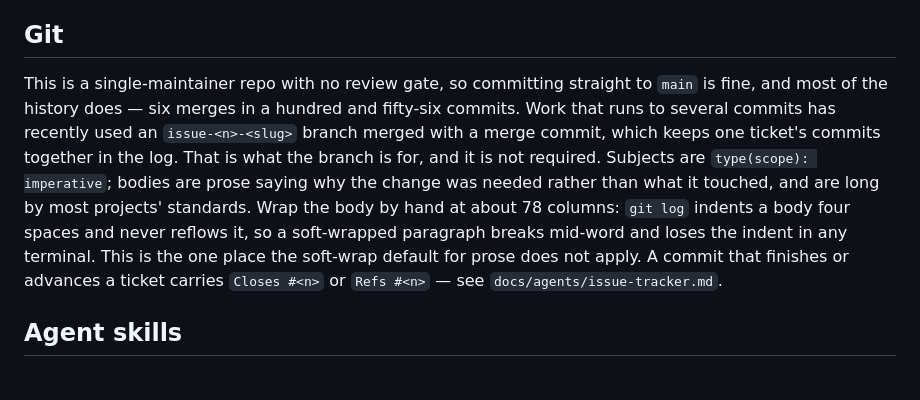
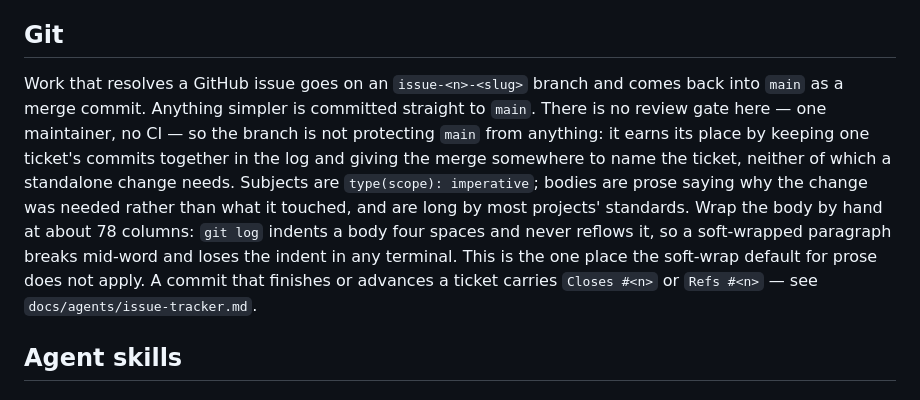
Before and after one commit to mochafreddo/chrome-ai-translator, a Markdown page: AGENTS.md, the part around the change. Rendered like a GitHub page.

Commit message:
docs(agents): split the branch rule by whether there is a ticket
The previous wording left branches optional, which hands the choice to whoever
reads it next and gets the log the mix it already has. The maintainer's rule is
narrower and needs no judgment: an issue gets a branch and a merge commit,
everything else goes straight to main. The branch is not protecting main here —
it groups one ticket's commits and gives the merge somewhere to name the
ticket, and a standalone change has no use for either.

```diff
--- a/AGENTS.md
+++ b/AGENTS.md
@@ -33,7 +33,7 @@ Four hand-maintained lists decide whether a new `extension/*.js` file is loaded
 
 ## Git
 
-This is a single-maintainer repo with no review gate, so committing straight to `main` is fine, and most of the history does — six merges in a hundred and fifty-six commits. Work that runs to several commits has recently used an `issue-<n>-<slug>` branch merged with a merge commit, which keeps one ticket's commits together in the log. That is what the branch is for, and it is not required. Subjects are `type(scope): imperative`; bodies are prose saying why the change was needed rather than what it touched, and are long by most projects' standards. Wrap the body by hand at about 78 columns: `git log` indents a body four spaces and never reflows it, so a soft-wrapped paragraph breaks mid-word and loses the indent in any terminal. This is the one place the soft-wrap default for prose does not apply. A commit that finishes or advances a ticket carries `Closes #<n>` or `Refs #<n>` — see `docs/agents/issue-tracker.md`.
+Work that resolves a GitHub issue goes on an `issue-<n>-<slug>` branch and comes back into `main` as a merge commit. Anything simpler is committed straight to `main`. There is no review gate here — one maintainer, no CI — so the branch is not protecting `main` from anything: it earns its place by keeping one ticket's commits together in the log and giving the merge somewhere to name the ticket, neither of which a standalone change needs. Subjects are `type(scope): imperative`; bodies are prose saying why the change was needed rather than what it touched, and are long by most projects' standards. Wrap the body by hand at about 78 columns: `git log` indents a body four spaces and never reflows it, so a soft-wrapped paragraph breaks mid-word and loses the indent in any terminal. This is the one place the soft-wrap default for prose does not apply. A commit that finishes or advances a ticket carries `Closes #<n>` or `Refs #<n>` — see `docs/agents/issue-tracker.md`.
 
 ## Agent skills
 
```
